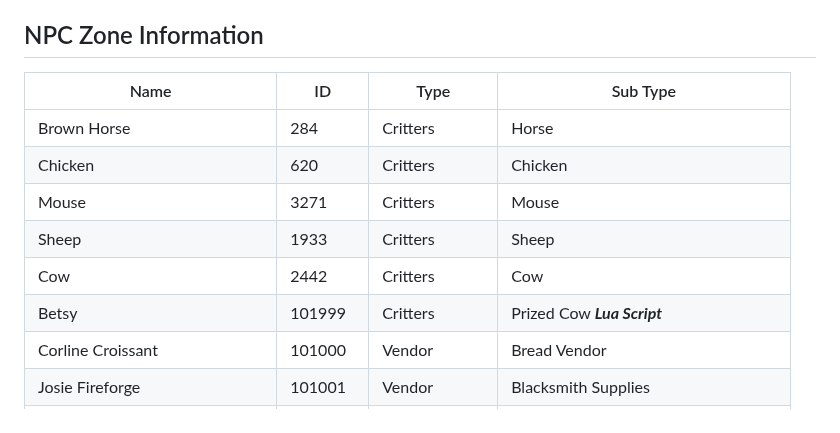
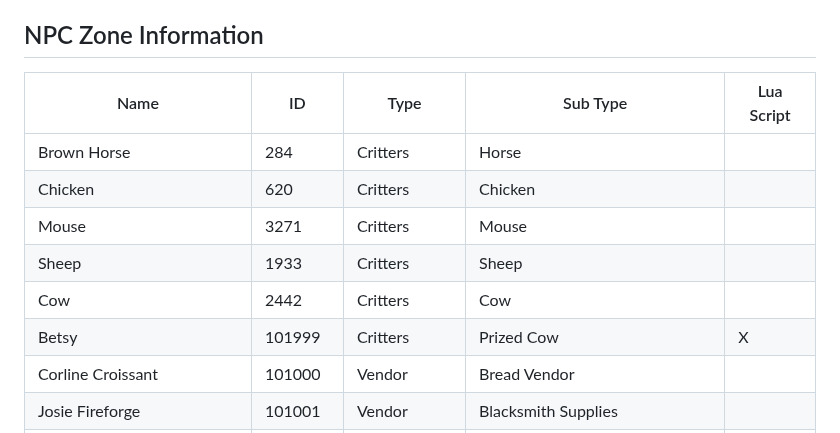
Before and after one commit to Manmadedrummer/Morza-Island-Araxia-Server, a Markdown page: README.md, the part around the change. GitHub-like rendering.

```diff
--- a/README.md
+++ b/README.md
@@ -41,14 +41,14 @@ Special thanks to the others that helped me get this off the ground and helping
 
 ## NPC Zone Information
 
-| Name                  | ID       | Type       | Sub Type                  |
-|-----------------------|----------|------------|---------------------------|
+| Name                  | ID       | Type       | Sub Type                  |Lua Script       |
+|-----------------------|----------|------------|---------------------------|-----------|
 | Brown Horse           | 284      | Critters   | Horse                     |
 | Chicken               | 620      | Critters   | Chicken                   |
 | Mouse                 | 3271     | Critters   | Mouse                     |
 | Sheep                 | 1933     | Critters   | Sheep                     |
 | Cow                   | 2442     | Critters   | Cow                       |
-| Betsy                 | 101999   | Critters   | Prized Cow    ***Lua Script***       |
+| Betsy                 | 101999   | Critters   | Prized Cow                | X |
 | Corline Croissant     | 101000   | Vendor     | Bread Vendor              |
 | Josie Fireforge       | 101001   | Vendor     | Blacksmith Supplies       |
 | Jenath                | 101002   | Town Folk | Auctioneer                |
```
